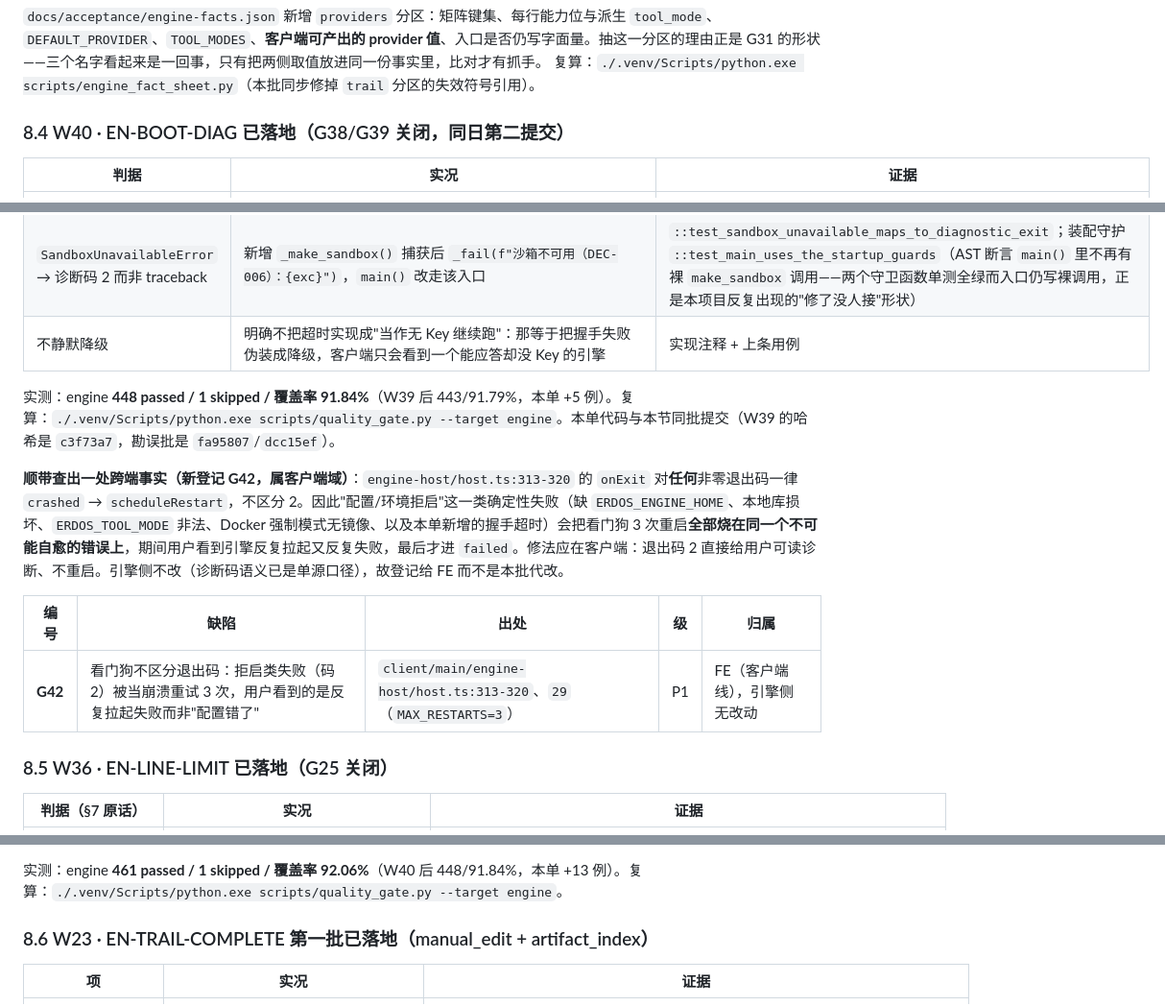
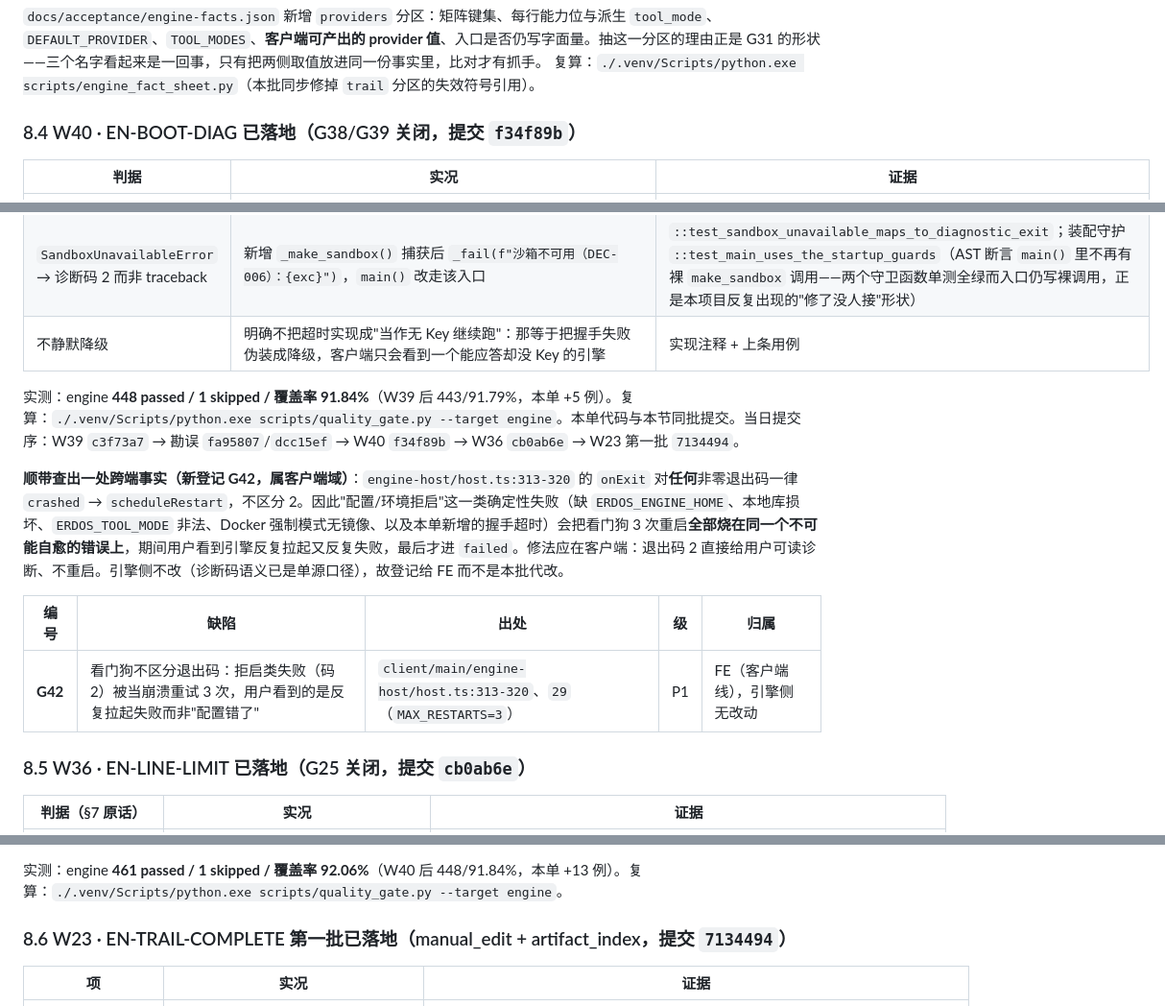
Before and after one commit to zqy-1129/Erdos, a Markdown page: reports/引擎侧文档一致性与口径对齐_2026-10-11.md, 3 parts joined by grey strips. Shown at 96% size. Drawn GitHub-style.

Commit message:
docs(reports): 同日五单落地增量补提交哈希与 G43 行
§8.4/§8.5/§8.6 之前写的是"同日第二提交/本批提交"，读的人无法复算——按数字三件套补齐：
W39 `c3f73a7` → 勘误 `fa95807`/`dcc15ef` → W40 `f34f89b` → W36 `cb0ab6e` → W23 第一批 `7134494`。
§4.2 缺陷表补 G43 行（answer_gate 骨架分支经 RPC 不可达），G41 行加"留痕侧已落地、事件侧仍须追认"
的区分，避免下一个人在 W23 里重复发现同一件事。

```diff
--- a/reports/引擎侧文档一致性与口径对齐_2026-10-11.md
+++ b/reports/引擎侧文档一致性与口径对齐_2026-10-11.md
@@ -179,7 +179,7 @@ cd client && npm run typecheck && npm run lint && npm run test:unit
 `docs/acceptance/engine-facts.json` 新增 `providers` 分区：矩阵键集、每行能力位与派生 `tool_mode`、`DEFAULT_PROVIDER`、`TOOL_MODES`、**客户端可产出的 provider 值**、入口是否仍写字面量。抽这一分区的理由正是 G31 的形状——三个名字看起来是一回事，只有把两侧取值放进同一份事实里，比对才有抓手。
 复算：`./.venv/Scripts/python.exe scripts/engine_fact_sheet.py`（本批同步修掉 `trail` 分区的失效符号引用）。
 
-### 8.4 W40 · EN-BOOT-DIAG 已落地（G38/G39 关闭，同日第二提交）
+### 8.4 W40 · EN-BOOT-DIAG 已落地（G38/G39 关闭，提交 `f34f89b`）
 
 | 判据 | 实况 | 证据 |
 |---|---|---|
@@ -187,7 +187,7 @@ cd client && npm run typecheck && npm run lint && npm run test:unit
 | `SandboxUnavailableError` → 诊断码 2 而非 traceback | 新增 `_make_sandbox()` 捕获后 `_fail(f"沙箱不可用（DEC-006）：{exc}")`，`main()` 改走该入口 | `::test_sandbox_unavailable_maps_to_diagnostic_exit`；装配守护 `::test_main_uses_the_startup_guards`（AST 断言 `main()` 里不再有裸 `make_sandbox` 调用——两个守卫函数单测全绿而入口仍写裸调用，正是本项目反复出现的"修了没人接"形状） |
 | 不静默降级 | 明确不把超时实现成"当作无 Key 继续跑"：那等于把握手失败伪装成降级，客户端只会看到一个能应答却没 Key 的引擎 | 实现注释 + 上条用例 |
 
-实测：engine **448 passed / 1 skipped / 覆盖率 91.84%**（W39 后 443/91.79%，本单 +5 例）。复算：`./.venv/Scripts/python.exe scripts/quality_gate.py --target engine`。本单代码与本节同批提交（W39 的哈希是 `c3f73a7`，勘误批是 `fa95807`/`dcc15ef`）。
+实测：engine **448 passed / 1 skipped / 覆盖率 91.84%**（W39 后 443/91.79%，本单 +5 例）。复算：`./.venv/Scripts/python.exe scripts/quality_gate.py --target engine`。本单代码与本节同批提交。当日提交序：W39 `c3f73a7` → 勘误 `fa95807`/`dcc15ef` → W40 `f34f89b` → W36 `cb0ab6e` → W23 第一批 `7134494`。
 
 **顺带查出一处跨端事实（新登记 G42，属客户端域）**：`engine-host/host.ts:313-320` 的 `onExit` 对**任何**非零退出码一律 `crashed` → `scheduleRestart`，不区分 2。因此"配置/环境拒启"这一类确定性失败（缺 `ERDOS_ENGINE_HOME`、本地库损坏、`ERDOS_TOOL_MODE` 非法、Docker 强制模式无镜像、以及本单新增的握手超时）会把看门狗 3 次重启**全部烧在同一个不可能自愈的错误上**，期间用户看到引擎反复拉起又反复失败，最后才进 `failed`。修法应在客户端：退出码 2 直接给用户可读诊断、不重启。引擎侧不改（诊断码语义已是单源口径），故登记给 FE 而不是本批代改。
 
@@ -195,7 +195,7 @@ cd client && npm run typecheck && npm run lint && npm run test:unit
 |---|---|---|---|---|
 | **G42** | 看门狗不区分退出码：拒启类失败（码 2）被当崩溃重试 3 次，用户看到的是反复拉起失败而非"配置错了" | `client/main/engine-host/host.ts:313-320`、`29`（`MAX_RESTARTS=3`） | P1 | FE（客户端线），引擎侧无改动 |
 
-### 8.5 W36 · EN-LINE-LIMIT 已落地（G25 关闭）
+### 8.5 W36 · EN-LINE-LIMIT 已落地（G25 关闭，提交 `cb0ab6e`）
 
 | 判据（§7 原话） | 实况 | 证据 |
 |---|---|---|
@@ -218,7 +218,7 @@ cd client && npm run typecheck && npm run lint && npm run test:unit
 
 实测：engine **461 passed / 1 skipped / 覆盖率 92.06%**（W40 后 448/91.84%，本单 +13 例）。复算：`./.venv/Scripts/python.exe scripts/quality_gate.py --target engine`。
 
-### 8.6 W23 · EN-TRAIL-COMPLETE 第一批已落地（manual_edit + artifact_index）
+### 8.6 W23 · EN-TRAIL-COMPLETE 第一批已落地（manual_edit + artifact_index，提交 `7134494`）
 
 | 项 | 实况 | 证据 |
 |---|---|---|
```
